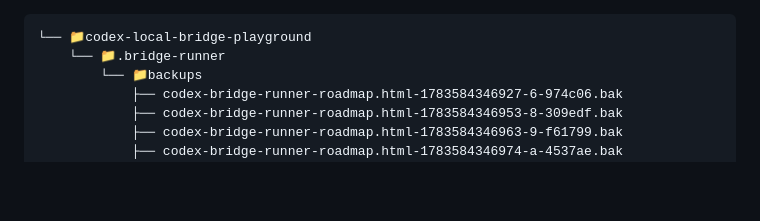
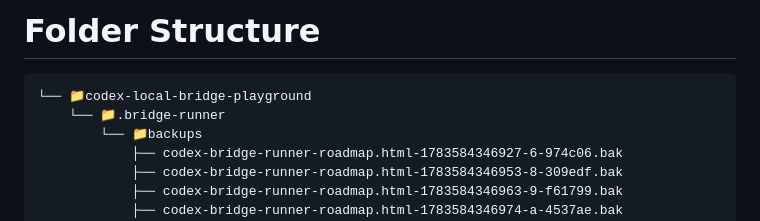
Before and after one commit to alankatanoisi/codex-local-bridge-playground, a Markdown page: FOLDER-STRUCTURE.md, the part around the change. Drawn GitHub-style; blank space fills up the shorter version.

Commit message:
Polish folder structure doc
Add a heading and use a `text`-labeled code fence in `FOLDER-STRUCTURE.md` for clearer formatting, and restore the trailing newline.

````diff
--- a/FOLDER-STRUCTURE.md
+++ b/FOLDER-STRUCTURE.md
@@ -1,4 +1,6 @@
-```
+# Folder Structure
+
+```text
 └── 📁codex-local-bridge-playground
     └── 📁.bridge-runner
         └── 📁backups
````
